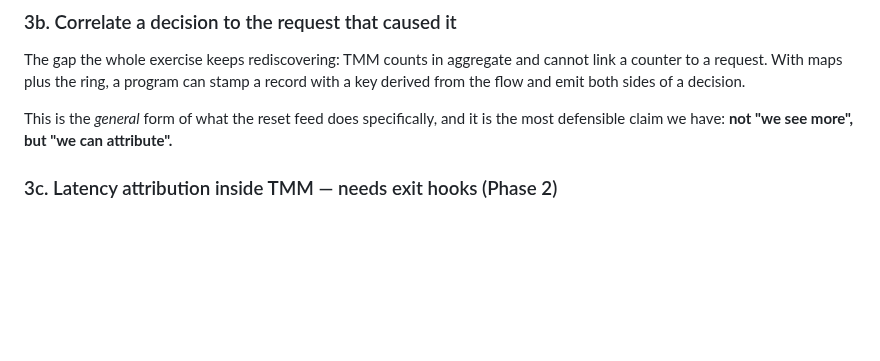
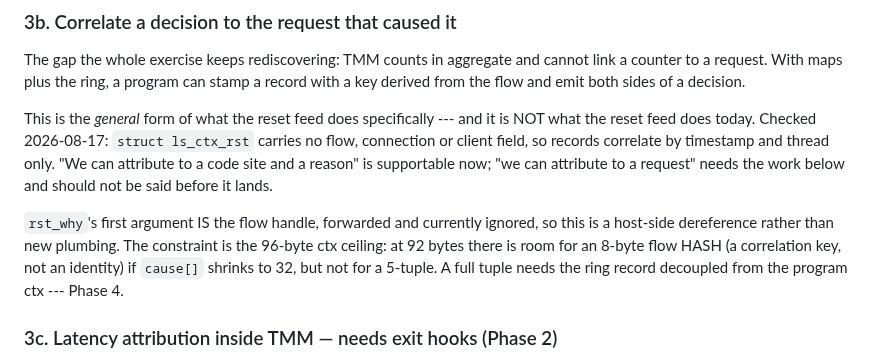
Before and after one commit to mimetrix/eob-tmm, a Markdown page: demo-options.md, the part around the change. GitHub-like rendering; blank space fills up the shorter version.

```diff
--- a/demo-options.md
+++ b/demo-options.md
@@ -97,8 +97,17 @@ The gap the whole exercise keeps rediscovering: TMM counts in aggregate and cann
 link a counter to a request. With maps plus the ring, a program can stamp a record
 with a key derived from the flow and emit both sides of a decision.
 
-This is the *general* form of what the reset feed does specifically, and it is the
-most defensible claim we have: **not "we see more", but "we can attribute".**
+This is the *general* form of what the reset feed does specifically --- and it is NOT
+what the reset feed does today. Checked 2026-08-17: `struct ls_ctx_rst` carries no
+flow, connection or client field, so records correlate by timestamp and thread only.
+"We can attribute to a code site and a reason" is supportable now; "we can attribute
+to a request" needs the work below and should not be said before it lands.
+
+`rst_why`'s first argument IS the flow handle, forwarded and currently ignored, so
+this is a host-side dereference rather than new plumbing. The constraint is the
+96-byte ctx ceiling: at 92 bytes there is room for an 8-byte flow HASH (a correlation
+key, not an identity) if `cause[]` shrinks to 32, but not for a 5-tuple. A full tuple
+needs the ring record decoupled from the program ctx --- Phase 4.
 
 ### 3c. Latency attribution inside TMM — needs exit hooks (Phase 2)
 
```
Also changed, not shown: rst-why-feed.md (+34 -0 lines).
